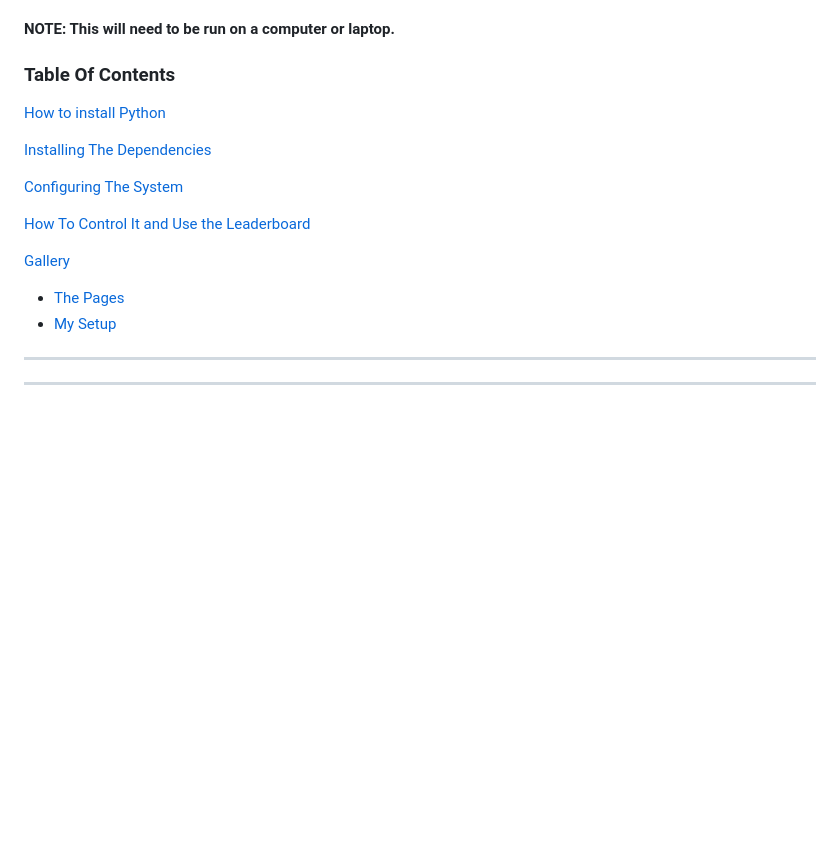
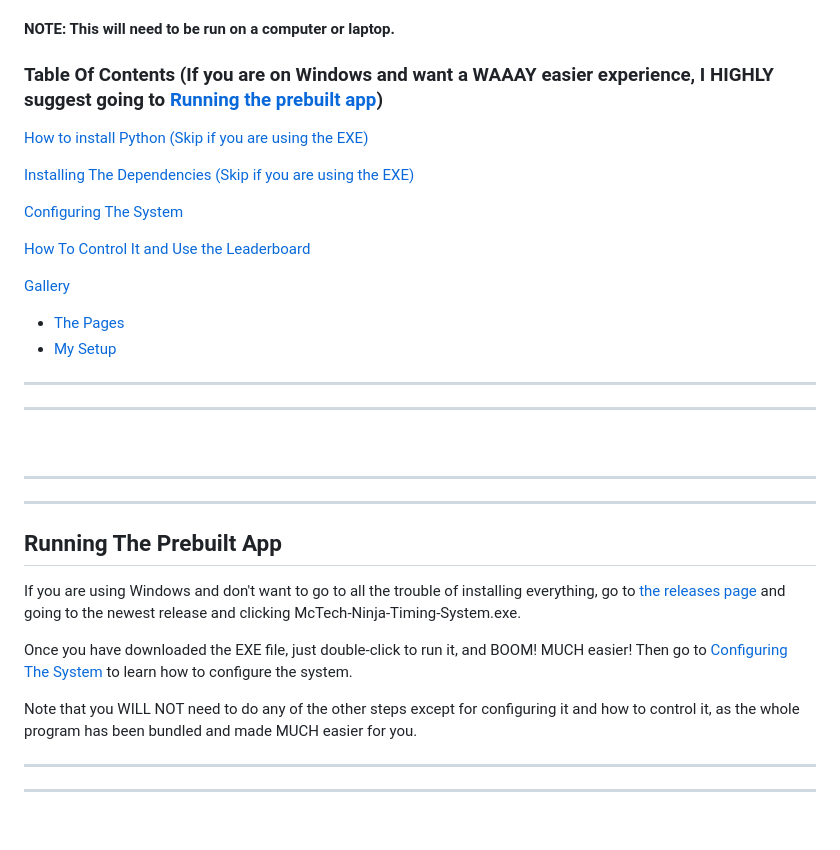
Before and after one commit to YourFurryDeveloper/McTech-Ninja-Timing-System, a Markdown page: README.md, the part around the change printed below. Drawn GitHub-style; blank space fills up the shorter version.

```diff
--- a/README.md
+++ b/README.md
@@ -11,10 +11,10 @@ If you know how to create a Python Flask webserver and how to deploy it, you pro
 
 #### NOTE: This will need to be run on a computer or laptop.
 
-### Table Of Contents
-[How to install Python](#python-installation)
+### Table Of Contents (If you are on Windows and want a WAAAY easier experience, I HIGHLY suggest going to [Running the prebuilt app](#running-the-prebuilt-app))
+[How to install Python (Skip if you are using the EXE)](#python-installation)
 
-[Installing The Dependencies](#installing-the-dependencies-and-running-it)
+[Installing The Dependencies (Skip if you are using the EXE)](#installing-the-dependencies-and-running-it)
 
 [Configuring The System](#configuring-the-system)
 
@@ -26,4 +26,18 @@ If you know how to create a Python Flask webserver and how to deploy it, you pro
 * [My Setup](#my-irl-setup)
+____
+____
+<br />
+
+____
+____
+
+## Running The Prebuilt App
+
+If you are using Windows and don't want to go to all the trouble of installing everything, go to [the releases page](https://github.com/YourFurryDeveloper/McTech-Ninja-Timing-System/releases) and going to the newest release and clicking McTech-Ninja-Timing-System.exe.
+
+Once you have downloaded the EXE file, just double-click to run it, and BOOM! MUCH easier! Then go to [Configuring The System](#configuring-the-system) to learn how to configure the system.
+
+Note that you WILL NOT need to do any of the other steps except for configuring it and how to control it, as the whole program has been bundled and made MUCH easier for you.
 ____
 ____
 <br />
```
Also changed, not shown: other parts of README.md (+1 -1 lines).
